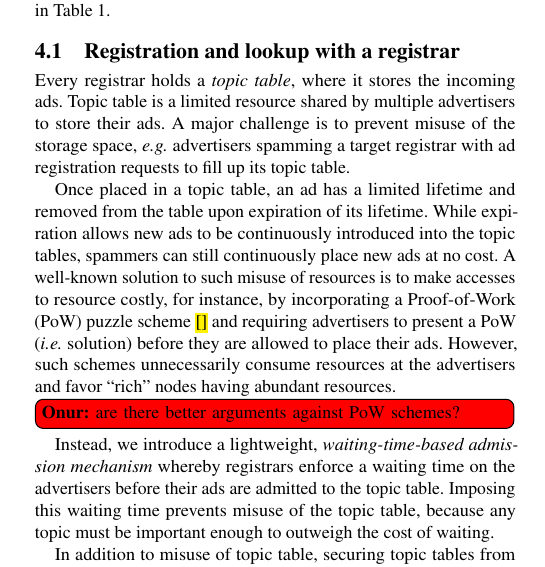
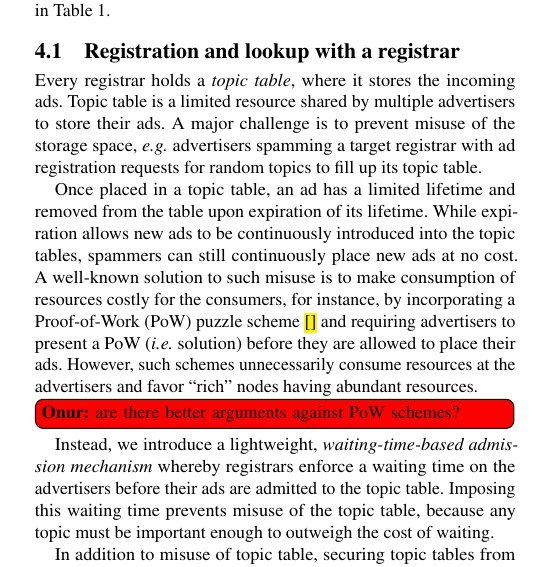
Before and after one commit to sambacha/service-discovery-paper, a LaTeX paper (main.tex, which reads sections/overview.tex): part of one column of page 2 of 10, cut so that both start at the same text. Compiled offline with pdfLaTeX.

Commit message:
Updates from Overleaf

```diff
--- a/sections/overview.tex
+++ b/sections/overview.tex
@@ -9,9 +9,9 @@ In the following, we provide an overview and objectives of \textit{i)} search an
 
 \subsection{Registration and lookup with a registrar}
 
-Every registrar holds a \emph{topic table}, where it stores the incoming ads. Topic table is a limited resource shared by multiple advertisers to store their ads. A major challenge is to prevent misuse of the storage space, \eg advertisers spamming a target registrar with ad registration requests to fill up its topic table.
+Every registrar holds a \emph{topic table}, where it stores the incoming ads. Topic table is a limited resource shared by multiple advertisers to store their ads. A major challenge is to prevent misuse of the storage space, \eg advertisers spamming a target registrar with ad registration requests for random topics to fill up its topic table.
 
-Once placed in a topic table, an ad has a limited lifetime and removed from the table upon expiration of its lifetime. While expiration allows new ads to be continuously introduced into the topic tables, spammers can still continuously place new ads at no cost. A well-known solution to such misuse of resources is to make accesses to resource costly, for instance, by incorporating a Proof-of-Work (PoW) puzzle scheme \hl{[]} and requiring advertisers to present a PoW (\ie solution) before they are allowed to place their ads. However, such schemes unnecessarily consume resources at the advertisers and favor ``rich'' nodes having abundant resources.
+Once placed in a topic table, an ad has a limited lifetime and removed from the table upon expiration of its lifetime. While expiration allows new ads to be continuously introduced into the topic tables, spammers can still continuously place new ads at no cost. A well-known solution to such misuse is to make consumption of resources costly for the consumers, for instance, by incorporating a Proof-of-Work (PoW) puzzle scheme \hl{[]} and requiring advertisers to present a PoW (\ie solution) before they are allowed to place their ads. However, such schemes unnecessarily consume resources at the advertisers and favor ``rich'' nodes having abundant resources.
 
 \onur{are there better arguments against PoW schemes? }
 
```
Also changed, not shown: sections/overview.tex (2 more changed lines).
